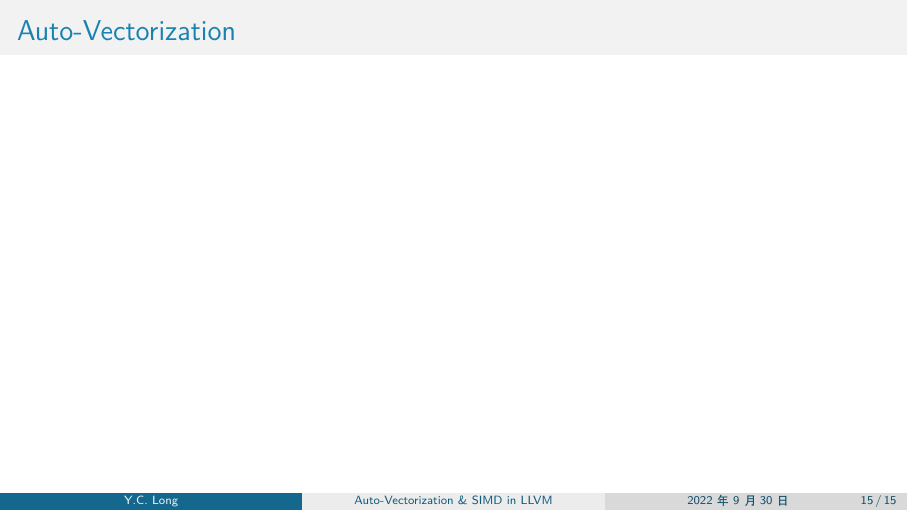
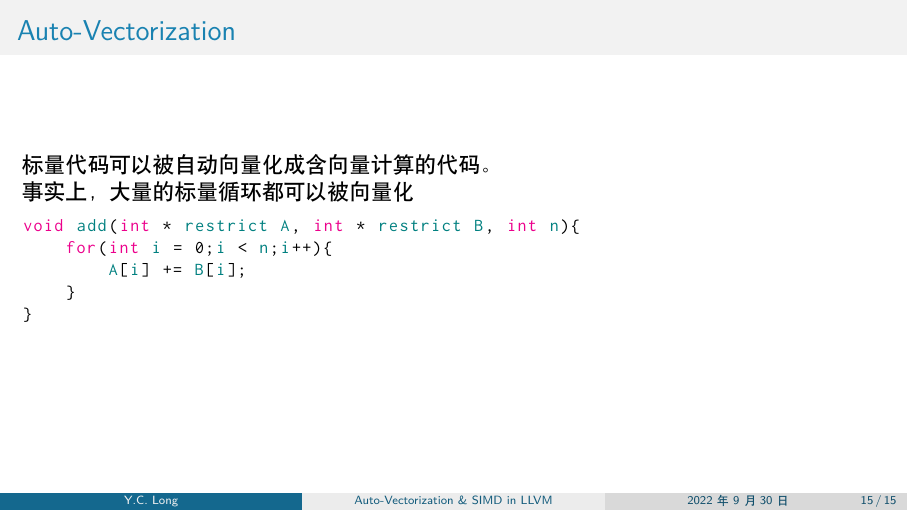
Before and after one commit to inclyc/talk-vectorizer, LaTeX slides (slides/vector.tex): page 15 of 15. Compiled offline with XeLaTeX.

Commit message:
[slides] auto vectorization example

```diff
--- a/slides/vector.tex
+++ b/slides/vector.tex
@@ -201,9 +201,20 @@ void *memcpy_vec(void *dst, void *src, size_t n) {
 
 \section{Auto-Vectorization}
 
-\begin{frame}
+\begin{frame}[fragile]
     \frametitle{Auto-Vectorization}
 
+    标量代码可以被自动向量化成含向量计算的代码。
+
+    事实上，大量的标量循环都可以被向量化
+
+    \begin{lstlisting}
+void add(int * restrict A, int * restrict B, int n){
+    for(int i = 0;i < n;i++){
+        A[i] += B[i];
+    }
+}
+    \end{lstlisting}
 
 
 \end{frame}
```
